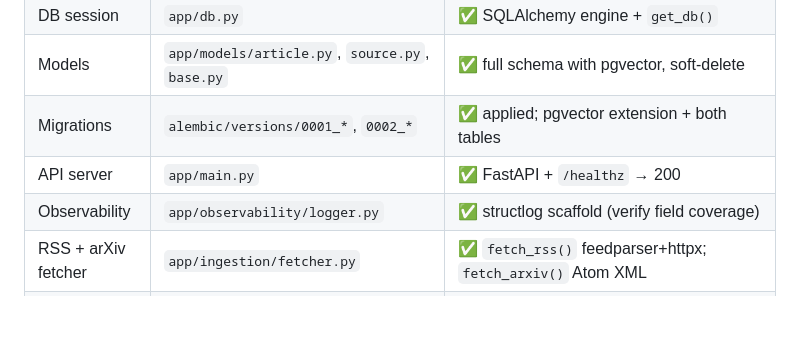
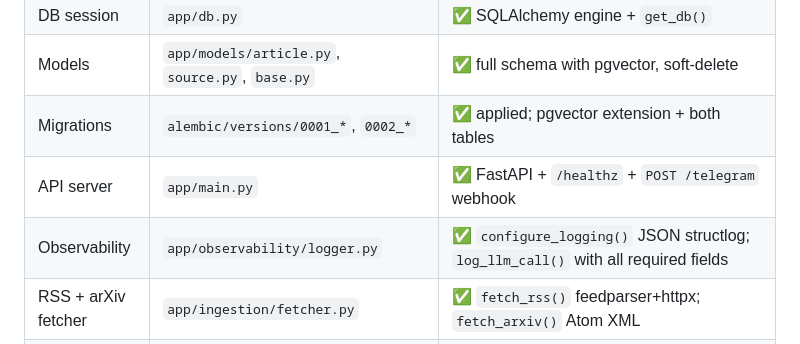
Before and after one commit to SID-SURANGE/briefcast, a Markdown page: CLAUDE.md, the part around one of its changes. Rendered like a GitHub page; blank space fills up the shorter version.

```diff
--- a/CLAUDE.md
+++ b/CLAUDE.md
@@ -42,8 +42,8 @@ and answers grounded follow-up questions over a rolling 14-day corpus.
 | DB session | `app/db.py` | ✅ SQLAlchemy engine + `get_db()` |
 | Models | `app/models/article.py`, `source.py`, `base.py` | ✅ full schema with pgvector, soft-delete |
 | Migrations | `alembic/versions/0001_*`, `0002_*` | ✅ applied; pgvector extension + both tables |
-| API server | `app/main.py` | ✅ FastAPI + `/healthz` → 200 |
-| Observability | `app/observability/logger.py` | ✅ structlog scaffold (verify field coverage) |
+| API server | `app/main.py` | ✅ FastAPI + `/healthz` + `POST /telegram` webhook |
+| Observability | `app/observability/logger.py` | ✅ `configure_logging()` JSON structlog; `log_llm_call()` with all required fields |
 | RSS + arXiv fetcher | `app/ingestion/fetcher.py` | ✅ `fetch_rss()` feedparser+httpx; `fetch_arxiv()` Atom XML |
 | Deduplication | `app/ingestion/dedup.py` | ✅ L1 SHA-256 hash; L2 cosine (numpy); `is_duplicate(url, embedding, db)` |
 | Embedder | `app/processing/embedder.py` | ✅ Nomic API; `embed()` + `embed_batch()`; task_type param |
```
Also changed, not shown: other parts of CLAUDE.md (+16 -9 lines).
